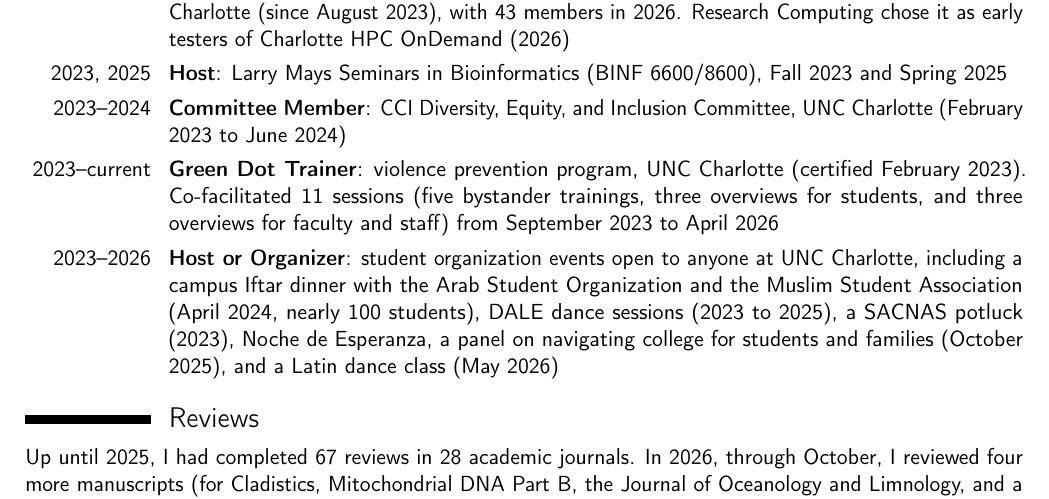
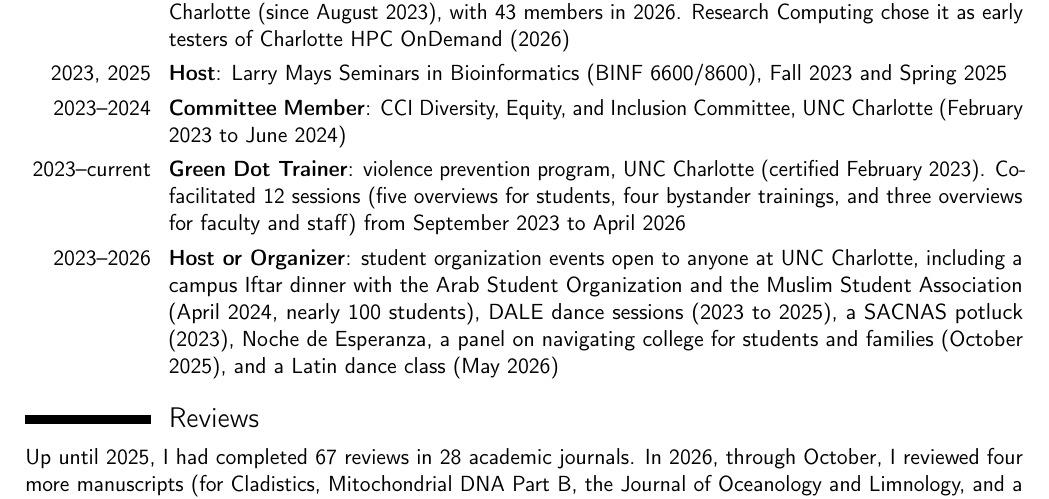
Before and after one commit to machadodj/MachadoDJ_CV, a LaTeX CV (MachadoDJ_CV.tex): part of page 26 of 28, cut so that both start at the same text. Compiled offline with pdfLaTeX.

Commit message:
Corrected the Green Dot session count
A second check of my email and calendar found 12 sessions from September 2023 to April 2026: five student overviews, four bystander trainings, and three faculty and staff overviews. I missed one bystander training I had signed up for in March 2025, and two student overviews in October 2024 were missing from the earlier count.

```diff
--- a/MachadoDJ_CV.tex
+++ b/MachadoDJ_CV.tex
@@ -2278,7 +2278,7 @@ In October 2026, my Loop profile listed 30 editorial contributions to Frontiers
 
     \cvline{2023--2024}{\textbf{Committee Member}: CCI Diversity, Equity, and Inclusion Committee, UNC Charlotte (February 2023 to June 2024)}
 
-    \cvline{2023--current}{\textbf{Green Dot Trainer}: violence prevention program, UNC Charlotte (certified February 2023). Co-facilitated 11 sessions (five bystander trainings, three overviews for students, and three overviews for faculty and staff) from September 2023 to April 2026}
+    \cvline{2023--current}{\textbf{Green Dot Trainer}: violence prevention program, UNC Charlotte (certified February 2023). Co-facilitated 12 sessions (five overviews for students, four bystander trainings, and three overviews for faculty and staff) from September 2023 to April 2026}
 
     \cvline{2023--2026}{\textbf{Host or Organizer}: student organization events open to anyone at UNC Charlotte, including a campus Iftar dinner with the Arab Student Organization and the Muslim Student Association (April 2024, nearly 100 students), DALE dance sessions (2023 to 2025), a SACNAS potluck (2023), Noche de Esperanza, a panel on navigating college for students and families (October 2025), and a Latin dance class (May 2026)}
 
```
Also changed, not shown: MachadoDJ_CV.pdf.
